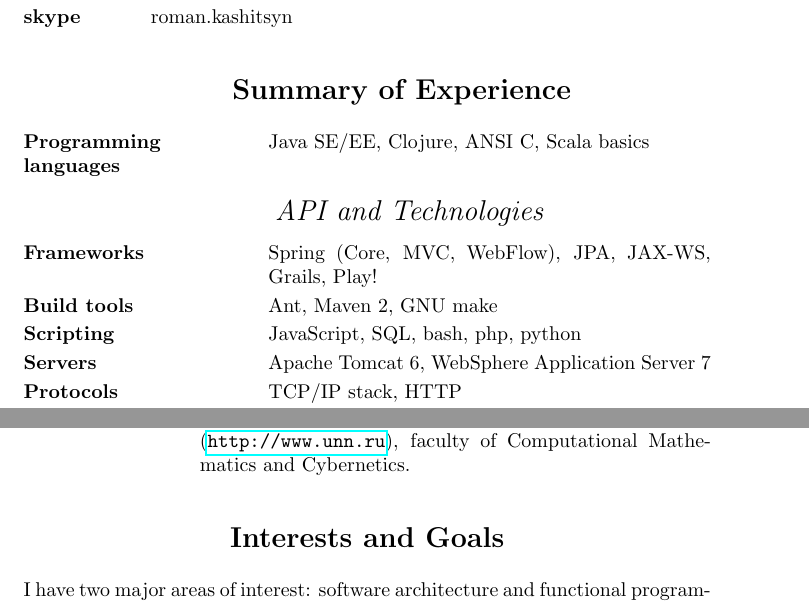
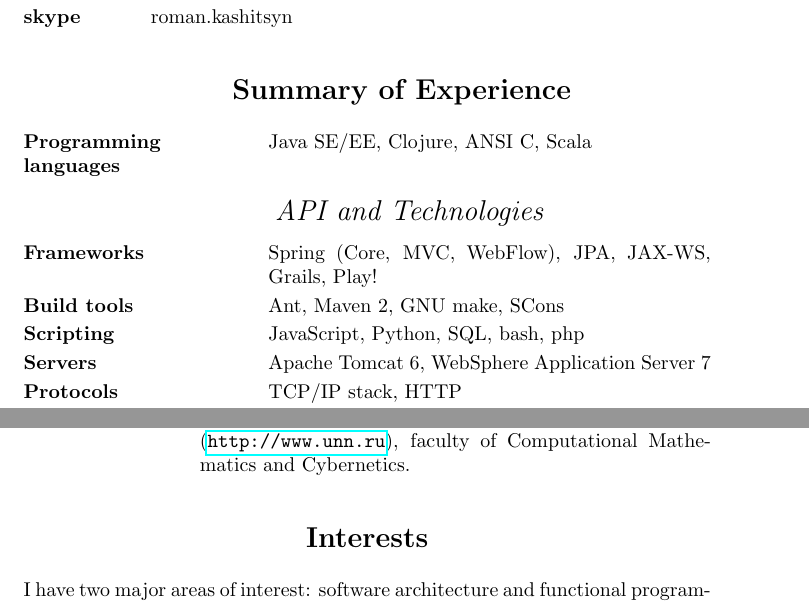
Before and after one commit to roman-kashitsyn/curriculum-vitae, a LaTeX CV (cv.tex, which reads interests.tex, summary-of-experience.tex): two parts of pages 1 and 3 of 3, joined at a grey line, cut so that both start at the same text. Compiled offline with pdfLaTeX.

```diff
--- a/interests.tex
+++ b/interests.tex
@@ -1,4 +1,4 @@
-\begin{rubric}{Interests and Goals}
+\begin{rubric}{Interests}
 \text{
   I have two major areas of interest: software architecture and
   functional programming. I am reading books on architecture and
--- a/summary-of-experience.tex
+++ b/summary-of-experience.tex
@@ -1,9 +1,9 @@
 \begin{rubric}{Summary of Experience}
-  \entry*[\longkey{Programming}{languages}] Java SE/EE, Clojure, ANSI C, Scala basics
+  \entry*[\longkey{Programming}{languages}] Java SE/EE, Clojure, ANSI C, Scala
   \subrubric{API and Technologies}
   \entry*[Frameworks] Spring (Core, MVC, WebFlow), JPA, JAX-WS, Grails, Play!
-  \entry*[Build tools] Ant, Maven 2, GNU make
-  \entry*[Scripting] JavaScript, SQL, bash, php, python
+  \entry*[Build tools] Ant, Maven 2, GNU make, SCons
+  \entry*[Scripting] JavaScript, Python, SQL, bash, php
   \entry*[Servers] Apache Tomcat 6, WebSphere Application Server 7
   \entry*[Protocols] TCP/IP stack, HTTP
   \entry*[VCS] ClearCase, Subversion, git, hg
```
Also changed, not shown: 1 other file.
